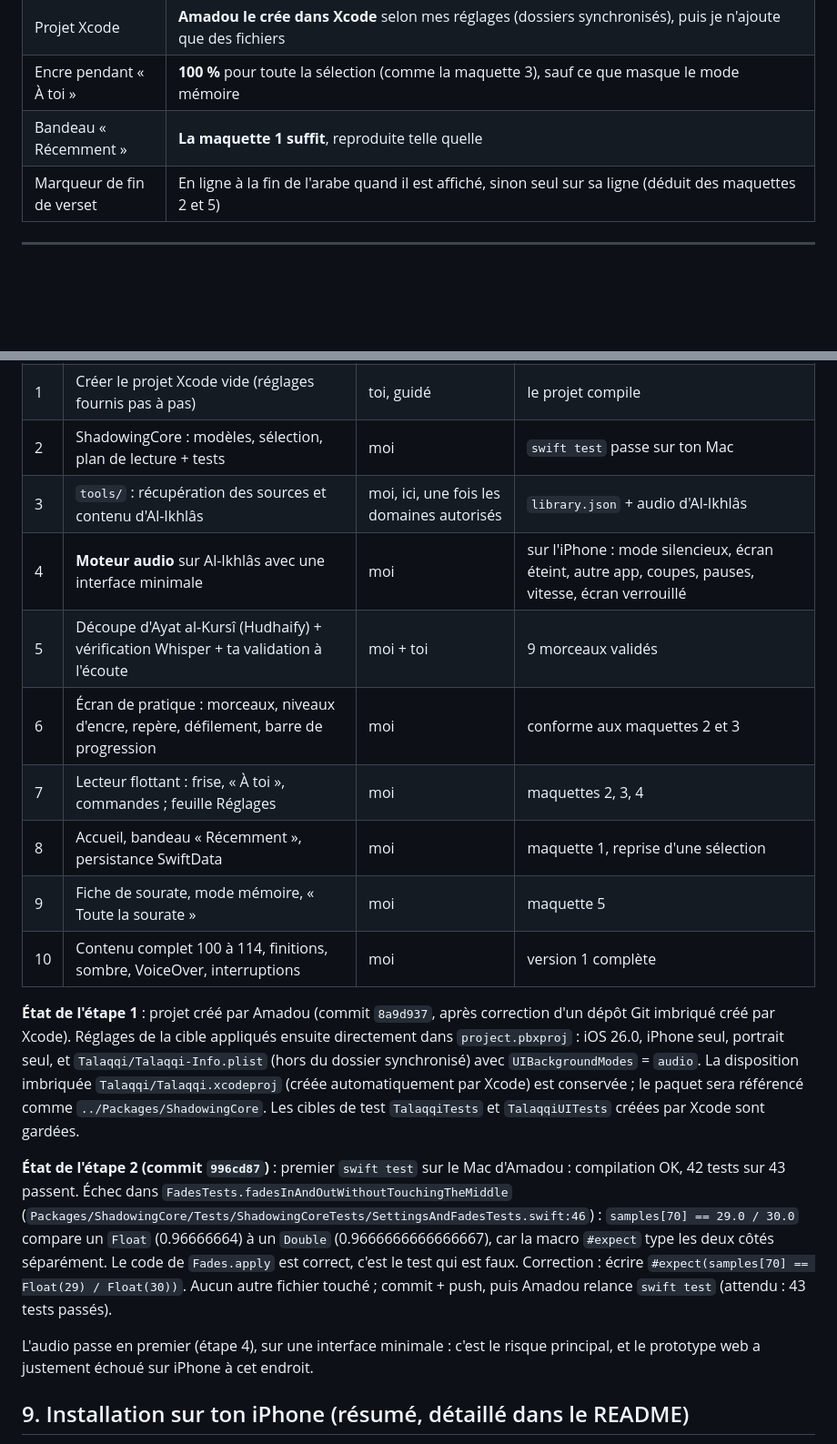
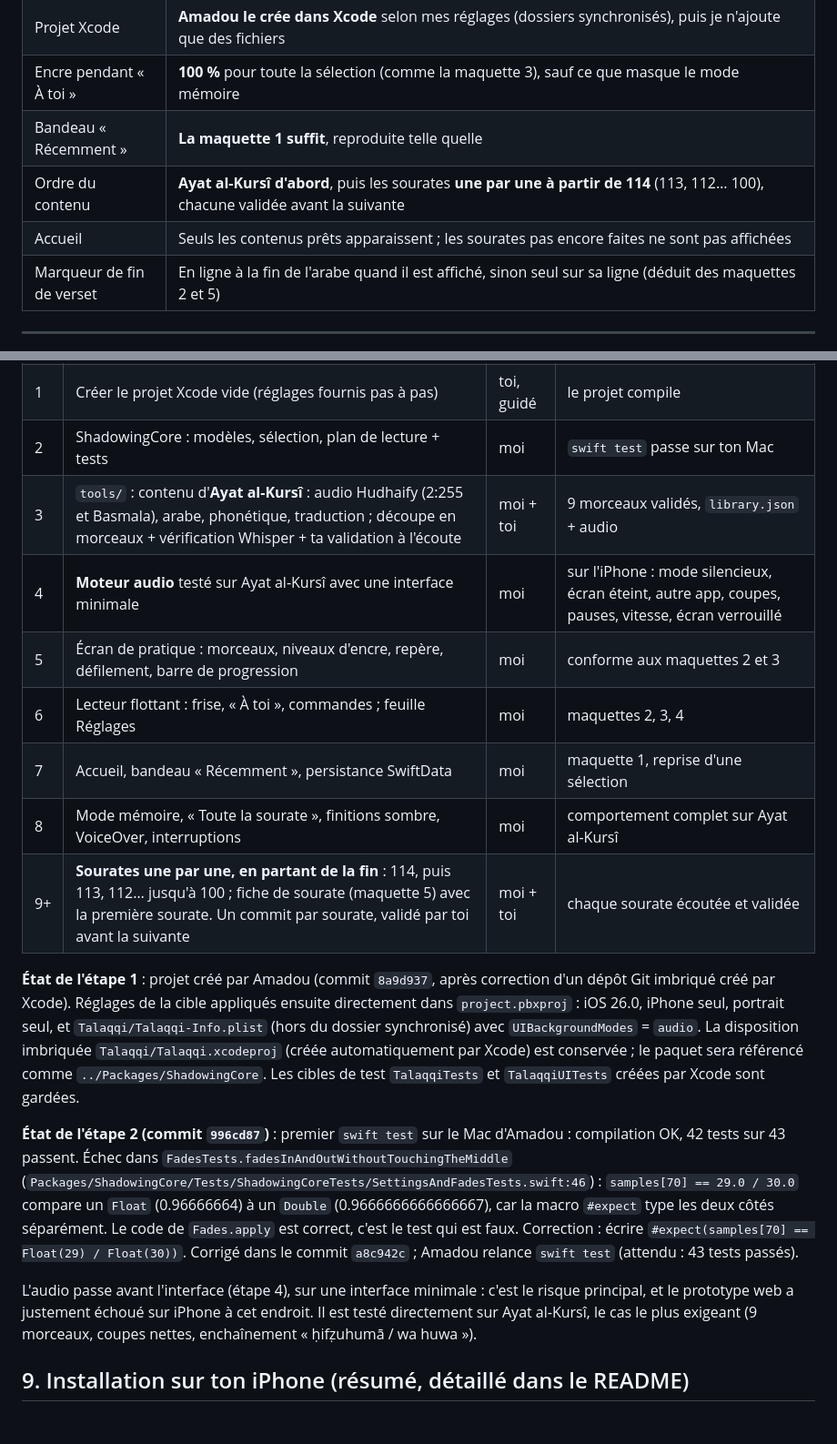
Before and after one commit to amadoug2g/Talaqqi-ios, a Markdown page: docs/PLAN.md, 2 parts joined by grey strips. Shown at 91% size. Drawn GitHub-style; blank space fills up the shorter version.

Commit message:
Plan : Ayat al-Kursî d'abord, puis les sourates une par une à partir de 114
- L'étape 3 prépare directement le contenu d'Ayat al-Kursî, découpe et
  validation à l'écoute comprises ; le moteur audio est testé dessus
- Les sourates sont ajoutées une par une (114, 113… 100), chacune validée
- L'accueil n'affiche que les contenus prêts

Co-Authored-By: Claude Opus 5.5 <noreply@anthropic.com>
Claude-Session: https://claude.ai/code/session_01GbvNDkfWJmjvdDp82nhWsV

```diff
--- a/docs/PLAN.md
+++ b/docs/PLAN.md
@@ -18,6 +18,8 @@ Ce plan répond aux trois attentes du brief : questions, plan (architecture, arb
 | Projet Xcode | **Amadou le crée dans Xcode** selon mes réglages (dossiers synchronisés), puis je n'ajoute que des fichiers |
 | Encre pendant « À toi » | **100 %** pour toute la sélection (comme la maquette 3), sauf ce que masque le mode mémoire |
 | Bandeau « Récemment » | **La maquette 1 suffit**, reproduite telle quelle |
+| Ordre du contenu | **Ayat al-Kursî d'abord**, puis les sourates **une par une à partir de 114** (113, 112… 100), chacune validée avant la suivante |
+| Accueil | Seuls les contenus prêts apparaissent ; les sourates pas encore faites ne sont pas affichées |
 | Marqueur de fin de verset | En ligne à la fin de l'arabe quand il est affiché, sinon seul sur sa ligne (déduit des maquettes 2 et 5) |
 
 ---
@@ -204,20 +206,19 @@ Chaque étape se termine par un commit poussé sur `claude/clever-mayer-c5wxy7`
 | 0 | Ranger le dépôt : `docs/`, `CLAUDE.md`, `.gitignore`, README | moi | dépôt structuré |
 | 1 | Créer le projet Xcode vide (réglages fournis pas à pas) | toi, guidé | le projet compile |
 | 2 | ShadowingCore : modèles, sélection, plan de lecture + tests | moi | `swift test` passe sur ton Mac |
-| 3 | `tools/` : récupération des sources et contenu d'Al-Ikhlâs | moi, ici, une fois les domaines autorisés | `library.json` + audio d'Al-Ikhlâs |
-| 4 | **Moteur audio** sur Al-Ikhlâs avec une interface minimale | moi | sur l'iPhone : mode silencieux, écran éteint, autre app, coupes, pauses, vitesse, écran verrouillé |
-| 5 | Découpe d'Ayat al-Kursî (Hudhaify) + vérification Whisper + ta validation à l'écoute | moi + toi | 9 morceaux validés |
-| 6 | Écran de pratique : morceaux, niveaux d'encre, repère, défilement, barre de progression | moi | conforme aux maquettes 2 et 3 |
-| 7 | Lecteur flottant : frise, « À toi », commandes ; feuille Réglages | moi | maquettes 2, 3, 4 |
-| 8 | Accueil, bandeau « Récemment », persistance SwiftData | moi | maquette 1, reprise d'une sélection |
-| 9 | Fiche de sourate, mode mémoire, « Toute la sourate » | moi | maquette 5 |
-| 10 | Contenu complet 100 à 114, finitions, sombre, VoiceOver, interruptions | moi | version 1 complète |
+| 3 | `tools/` : contenu d'**Ayat al-Kursî** : audio Hudhaify (2:255 et Basmala), arabe, phonétique, traduction ; découpe en morceaux + vérification Whisper + ta validation à l'écoute | moi + toi | 9 morceaux validés, `library.json` + audio |
+| 4 | **Moteur audio** testé sur Ayat al-Kursî avec une interface minimale | moi | sur l'iPhone : mode silencieux, écran éteint, autre app, coupes, pauses, vitesse, écran verrouillé |
+| 5 | Écran de pratique : morceaux, niveaux d'encre, repère, défilement, barre de progression | moi | conforme aux maquettes 2 et 3 |
+| 6 | Lecteur flottant : frise, « À toi », commandes ; feuille Réglages | moi | maquettes 2, 3, 4 |
+| 7 | Accueil, bandeau « Récemment », persistance SwiftData | moi | maquette 1, reprise d'une sélection |
+| 8 | Mode mémoire, « Toute la sourate », finitions sombre, VoiceOver, interruptions | moi | comportement complet sur Ayat al-Kursî |
+| 9+ | **Sourates une par une, en partant de la fin** : 114, puis 113, 112… jusqu'à 100 ; fiche de sourate (maquette 5) avec la première sourate. Un commit par sourate, validé par toi avant la suivante | moi + toi | chaque sourate écoutée et validée |
 
 **État de l'étape 1** : projet créé par Amadou (commit `8a9d937`, après correction d'un dépôt Git imbriqué créé par Xcode). Réglages de la cible appliqués ensuite directement dans `project.pbxproj` : iOS 26.0, iPhone seul, portrait seul, et `Talaqqi/Talaqqi-Info.plist` (hors du dossier synchronisé) avec `UIBackgroundModes` = `audio`. La disposition imbriquée `Talaqqi/Talaqqi.xcodeproj` (créée automatiquement par Xcode) est conservée ; le paquet sera référencé comme `../Packages/ShadowingCore`. Les cibles de test `TalaqqiTests` et `TalaqqiUITests` créées par Xcode sont gardées.
 
-**État de l'étape 2 (commit `996cd87`)** : premier `swift test` sur le Mac d'Amadou : compilation OK, 42 tests sur 43 passent. Échec dans `FadesTests.fadesInAndOutWithoutTouchingTheMiddle` (`Packages/ShadowingCore/Tests/ShadowingCoreTests/SettingsAndFadesTests.swift:46`) : `samples[70] == 29.0 / 30.0` compare un `Float` (0.96666664) à un `Double` (0.9666666666666667), car la macro `#expect` type les deux côtés séparément. Le code de `Fades.apply` est correct, c'est le test qui est faux. Correction : écrire `#expect(samples[70] == Float(29) / Float(30))`. Aucun autre fichier touché ; commit + push, puis Amadou relance `swift test` (attendu : 43 tests passés).
+**État de l'étape 2 (commit `996cd87`)** : premier `swift test` sur le Mac d'Amadou : compilation OK, 42 tests sur 43 passent. Échec dans `FadesTests.fadesInAndOutWithoutTouchingTheMiddle` (`Packages/ShadowingCore/Tests/ShadowingCoreTests/SettingsAndFadesTests.swift:46`) : `samples[70] == 29.0 / 30.0` compare un `Float` (0.96666664) à un `Double` (0.9666666666666667), car la macro `#expect` type les deux côtés séparément. Le code de `Fades.apply` est correct, c'est le test qui est faux. Correction : écrire `#expect(samples[70] == Float(29) / Float(30))`. Corrigé dans le commit `a8c942c` ; Amadou relance `swift test` (attendu : 43 tests passés).
 
-L'audio passe en premier (étape 4), sur une interface minimale : c'est le risque principal, et le prototype web a justement échoué sur iPhone à cet endroit.
+L'audio passe avant l'interface (étape 4), sur une interface minimale : c'est le risque principal, et le prototype web a justement échoué sur iPhone à cet endroit. Il est testé directement sur Ayat al-Kursî, le cas le plus exigeant (9 morceaux, coupes nettes, enchaînement « ḥifẓuhumā / wa huwa »).
 
 ## 9. Installation sur ton iPhone (résumé, détaillé dans le README)
 
```
Also changed, not shown: other parts of docs/PLAN.md (+1 -1 lines).
